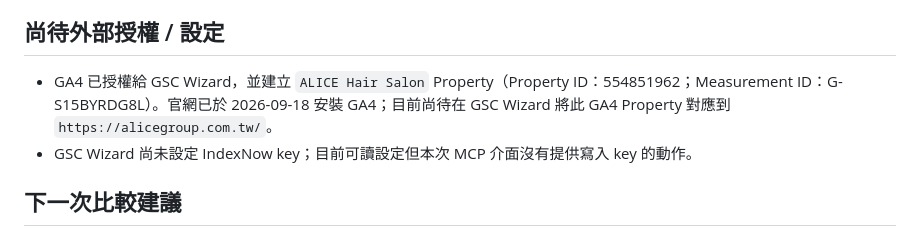
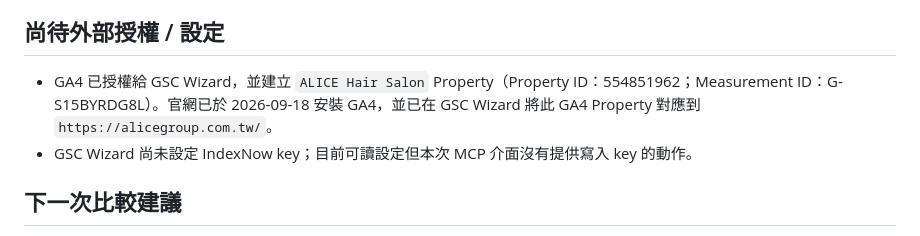
Before and after one commit to jaypenny-couple/-, a Markdown page: geo/gsc-baseline-2026-09-18.md, the part around the change. GitHub-like rendering.

Commit message:
Analytics: mark GA4 property mapping complete

```diff
--- a/geo/gsc-baseline-2026-09-18.md
+++ b/geo/gsc-baseline-2026-09-18.md
@@ -78,7 +78,7 @@ GSC 狀態為「URL is unknown to Google」，不是拒絕索引，也沒有 rob
 
 ## 尚待外部授權 / 設定
 
-- GA4 已授權給 GSC Wizard，並建立 `ALICE Hair Salon` Property（Property ID：554851962；Measurement ID：G-S15BYRDG8L）。官網已於 2026-09-18 安裝 GA4；目前尚待在 GSC Wizard 將此 GA4 Property 對應到 `https://alicegroup.com.tw/`。
+- GA4 已授權給 GSC Wizard，並建立 `ALICE Hair Salon` Property（Property ID：554851962；Measurement ID：G-S15BYRDG8L）。官網已於 2026-09-18 安裝 GA4，並已在 GSC Wizard 將此 GA4 Property 對應到 `https://alicegroup.com.tw/`。
 - GSC Wizard 尚未設定 IndexNow key；目前可讀設定但本次 MCP 介面沒有提供寫入 key 的動作。
 
 ## 下一次比較建議
```
